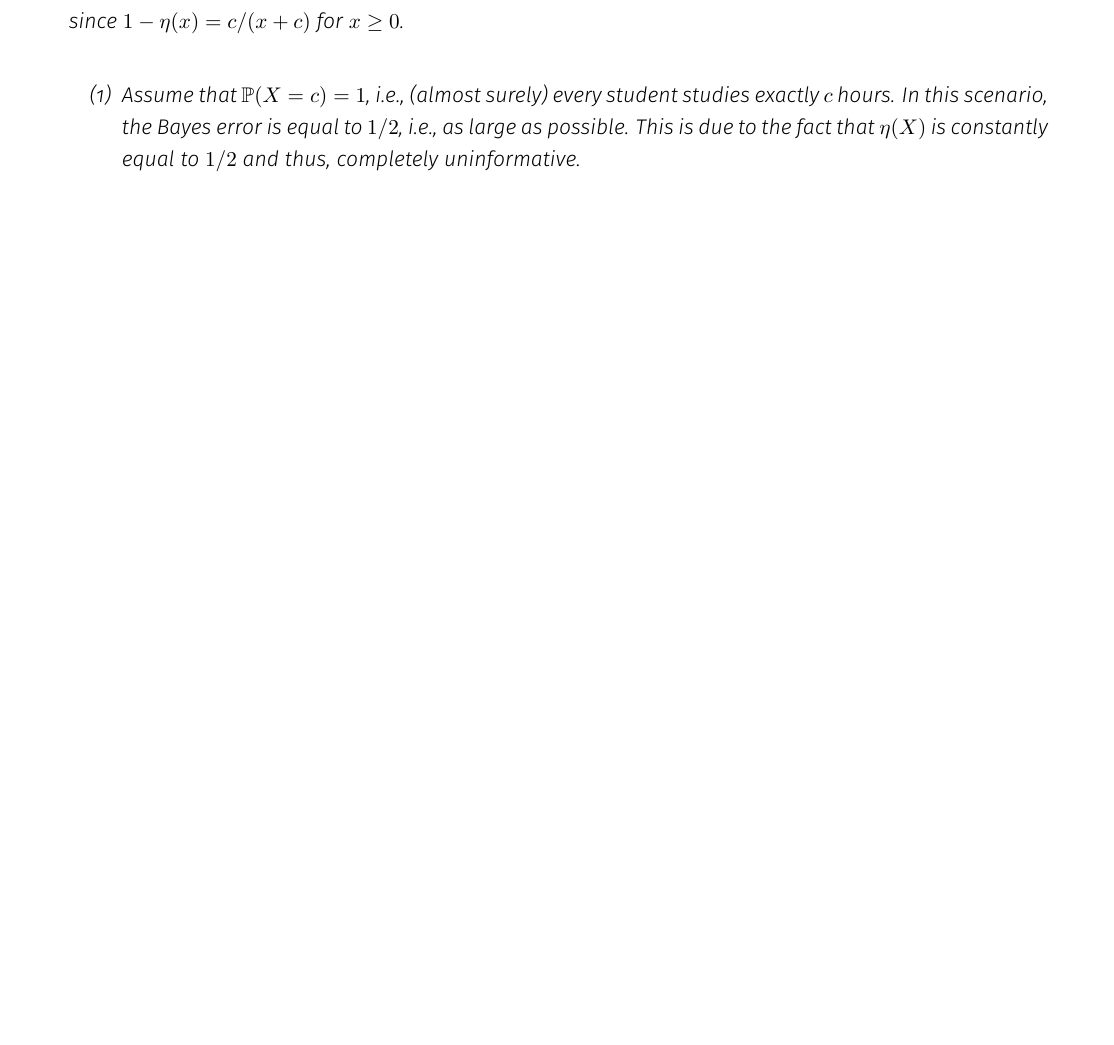
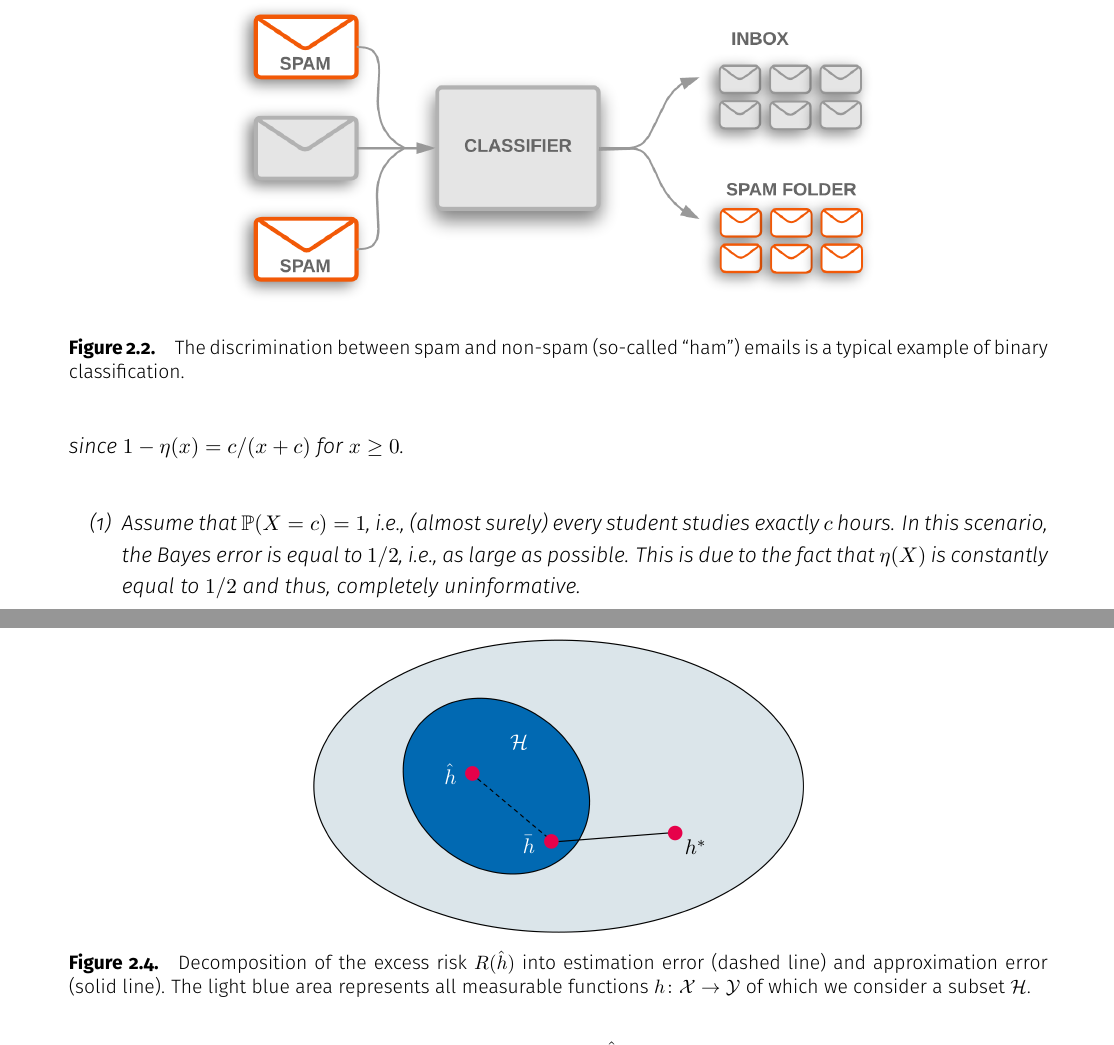
Before and after one commit to mrvnthss/QuantFoundationsAI, a LaTeX thesis (main.tex, which reads contents/ch2/2-1.tex, contents/ch2/2-3.tex): part of page 17 of 81 before the commit and two parts of pages 18 and 24 of 83 after it, the two joined at a grey line, cut at the place of the change, the shorter picture padded with empty space. Compiled offline with pdfLaTeX.

Commit message:
Add figures in Chapter 2

```diff
--- a/contents/ch2/2-1.tex
+++ b/contents/ch2/2-1.tex
@@ -129,6 +155,15 @@ since $1 - \eta(x) = c / (x+c)$ for $x \geq 0$.
 \end{enumerate}
 \end{example}
 
+\begin{figure}
+    \centering
+    \includegraphics[width=0.7\textwidth]{other/spam-classification}
+    \caption{%
+        The discrimination between spam and non-spam (so-called \say{ham}) emails is a typical example of binary classification.
+    }
+    \label{fig: spam classification}
+\end{figure}
+
 \begin{remark}
 We can rewrite \eqref{eq: error probability} as
 \[
--- a/contents/ch2/2-3.tex
+++ b/contents/ch2/2-3.tex
@@ -67,6 +67,34 @@ Ultimately\footnote{Remember that $L(\hat{f)}$ is a random variable!}, we want t
 \]
 where $\Delta_{n, \delta}(\mathcal{H})$ is a function of $\mathcal{H}$ depending on the sample size $n$ and the desired level of confidence $\delta$.
 
+\begin{figure}
+    \centering
+    \begin{tikzpicture}
+        \node[above right, inner sep=0] (image) at (0,0) {
+            \includegraphics[width=0.5\textwidth]{other/estimation-approximation-error}
+        };
+
+        % Create scope with normalized axes
+        \begin{scope}[
+            x={(image.south east)},
+            y={(image.north west)}]
+
+            % Grid to properly align annotations
+            % \draw[help lines, step=0.1] (image.south west) grid ($(image.north east) + (0.001,0)$);
+
+            % Annotate image
+            \node[] at (0.42,0.65) {${\color{white} \mathcal{H}}$};
+            \node[] at (0.28,0.54) {${\color{white} \hat{h}}$};
+            \node[] at (0.44,0.30) {${\color{white} \bar{h}}$};
+            \node[] at (0.78,0.29) {$h^{*}$};
+        \end{scope}
+    \end{tikzpicture}
+    \caption{%
+        Decomposition of the excess risk $R(\hat{h})$ into estimation error (dashed line) and approximation error (solid line). The light blue area represents all measurable functions $h \colon \mathcal{X} \to \mathcal{Y}$ of which we consider a subset $\mathcal{H}$.
+    }
+    \label{fig: estimation vs approximation error}
+\end{figure}
+
 Finally, note that we can decompose the excess risk $R(\hat{h})$ of a classifier as follows:
 \[
     \highlightMath{
```
Also changed, not shown: images/other/estimation-approximation-error.png (added), images/other/spam-classification.png (added), contents/ch2/2-1.tex (57 more changed lines), 1 other file.
